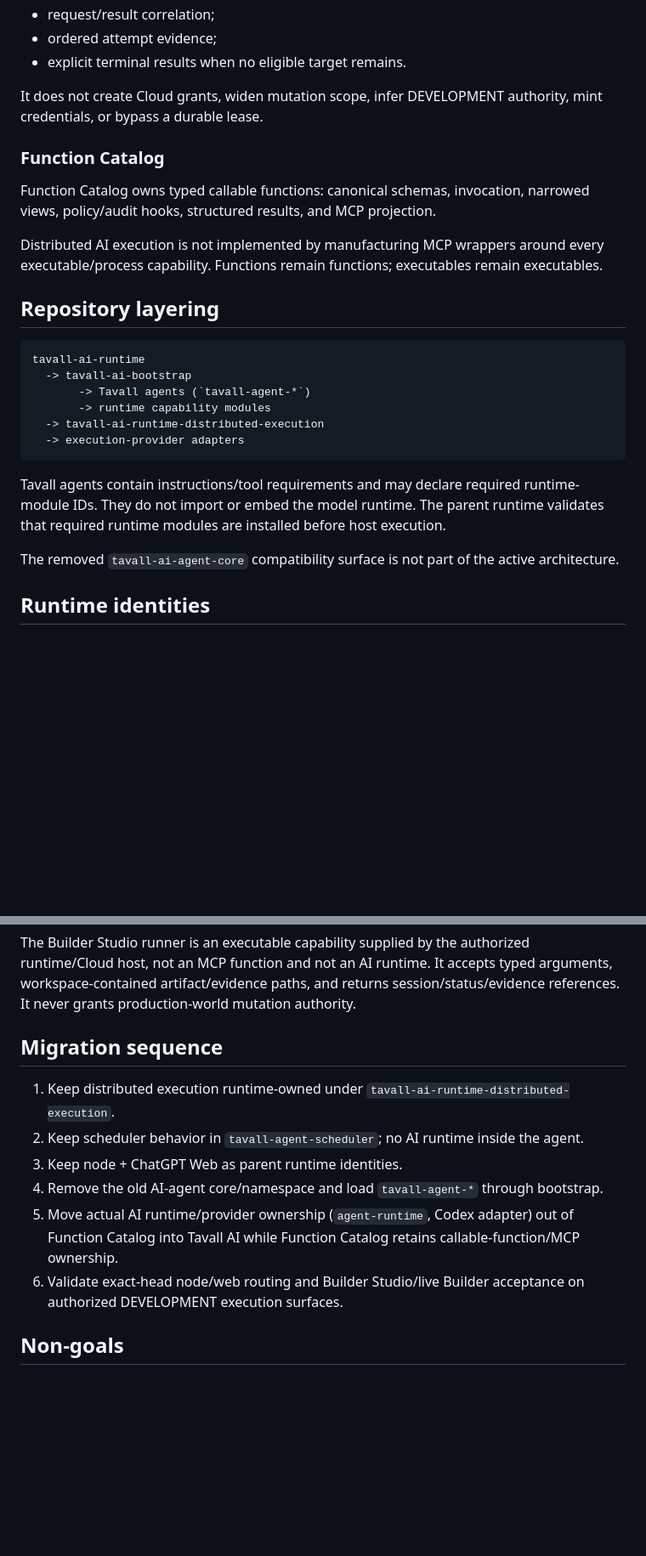
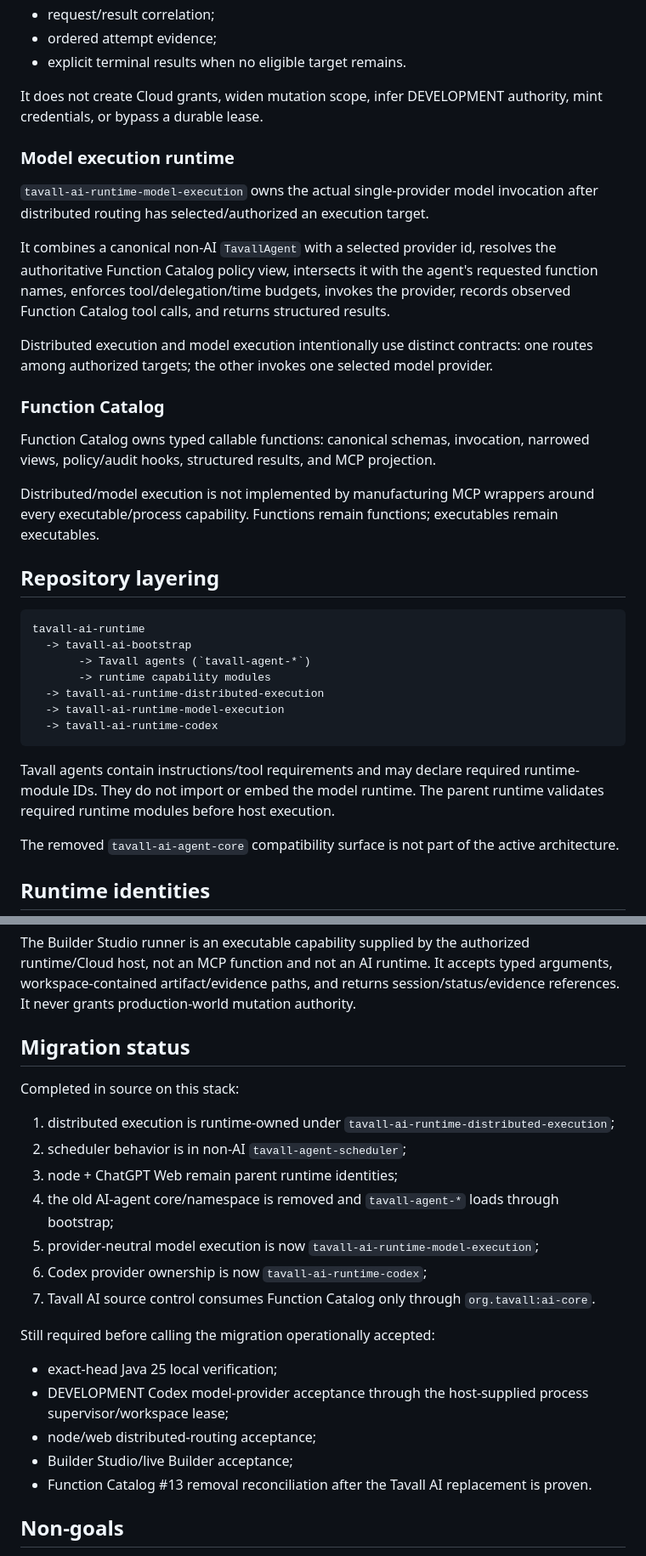
Before and after one commit to TavallStudios/tavall-ai-agent-task-manager, a Markdown page: docs/architecture/TAVALL_AI_DISTRIBUTED_EXECUTION.md, 2 parts joined by grey strips. Shown at 85% size. Drawn GitHub-style; blank space fills up the shorter version.

Commit message:
docs: reconcile distributed and model execution ownership

````diff
--- a/docs/architecture/TAVALL_AI_DISTRIBUTED_EXECUTION.md
+++ b/docs/architecture/TAVALL_AI_DISTRIBUTED_EXECUTION.md
@@ -57,11 +60,19 @@ Tavall Scheduler remains generic workload coordination. The `tavall-agent-schedu
 
 It does not create Cloud grants, widen mutation scope, infer DEVELOPMENT authority, mint credentials, or bypass a durable lease.
 
+### Model execution runtime
+
+`tavall-ai-runtime-model-execution` owns the actual single-provider model invocation after distributed routing has selected/authorized an execution target.
+
+It combines a canonical non-AI `TavallAgent` with a selected provider id, resolves the authoritative Function Catalog policy view, intersects it with the agent's requested function names, enforces tool/delegation/time budgets, invokes the provider, records observed Function Catalog tool calls, and returns structured results.
+
+Distributed execution and model execution intentionally use distinct contracts: one routes among authorized targets; the other invokes one selected model provider.
+
 ### Function Catalog
 
 Function Catalog owns typed callable functions: canonical schemas, invocation, narrowed views, policy/audit hooks, structured results, and MCP projection.
 
-Distributed AI execution is not implemented by manufacturing MCP wrappers around every executable/process capability. Functions remain functions; executables remain executables.
+Distributed/model execution is not implemented by manufacturing MCP wrappers around every executable/process capability. Functions remain functions; executables remain executables.
 
 ## Repository layering
 
@@ -71,10 +82,11 @@ tavall-ai-runtime
        -> Tavall agents (`tavall-agent-*`)
        -> runtime capability modules
   -> tavall-ai-runtime-distributed-execution
-  -> execution-provider adapters
+  -> tavall-ai-runtime-model-execution
+  -> tavall-ai-runtime-codex
 ```
 
-Tavall agents contain instructions/tool requirements and may declare required runtime-module IDs. They do not import or embed the model runtime. The parent runtime validates that required runtime modules are installed before host execution.
+Tavall agents contain instructions/tool requirements and may declare required runtime-module IDs. They do not import or embed the model runtime. The parent runtime validates required runtime modules before host execution.
 
 The removed `tavall-ai-agent-core` compatibility surface is not part of the active architecture.
 
@@ -162,14 +179,25 @@ tavall-agent-builder
 
 The Builder Studio runner is an executable capability supplied by the authorized runtime/Cloud host, not an MCP function and not an AI runtime. It accepts typed arguments, workspace-contained artifact/evidence paths, and returns session/status/evidence references. It never grants production-world mutation authority.
 
-## Migration sequence
+## Migration status
 
-1. Keep distributed execution runtime-owned under `tavall-ai-runtime-distributed-execution`.
-2. Keep scheduler behavior in `tavall-agent-scheduler`; no AI runtime inside the agent.
-3. Keep node + ChatGPT Web as parent runtime identities.
-4. Remove the old AI-agent core/namespace and load `tavall-agent-*` through bootstrap.
-5. Move actual AI runtime/provider ownership (`agent-runtime`, Codex adapter) out of Function Catalog into Tavall AI while Function Catalog retains callable-function/MCP ownership.
-6. Validate exact-head node/web routing and Builder Studio/live Builder acceptance on authorized DEVELOPMENT execution surfaces.
+Completed in source on this stack:
+
+1. distributed execution is runtime-owned under `tavall-ai-runtime-distributed-execution`;
+2. scheduler behavior is in non-AI `tavall-agent-scheduler`;
+3. node + ChatGPT Web remain parent runtime identities;
+4. the old AI-agent core/namespace is removed and `tavall-agent-*` loads through bootstrap;
+5. provider-neutral model execution is now `tavall-ai-runtime-model-execution`;
+6. Codex provider ownership is now `tavall-ai-runtime-codex`;
+7. Tavall AI source control consumes Function Catalog only through `org.tavall:ai-core`.
+
+Still required before calling the migration operationally accepted:
+
+- exact-head Java 25 local verification;
+- DEVELOPMENT Codex model-provider acceptance through the host-supplied process supervisor/workspace lease;
+- node/web distributed-routing acceptance;
+- Builder Studio/live Builder acceptance;
+- Function Catalog #13 removal reconciliation after the Tavall AI replacement is proven.
 
 ## Non-goals
 
````
Also changed, not shown: other parts of docs/architecture/TAVALL_AI_DISTRIBUTED_EXECUTION.md (+14 -6 lines).
